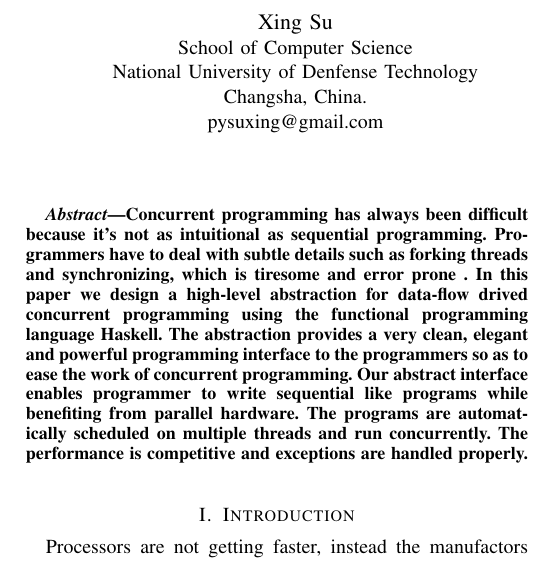
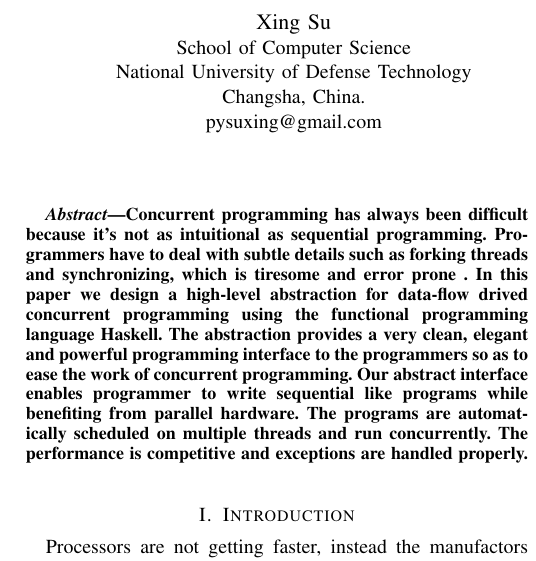
Before and after one commit to pysuxing/publications, a LaTeX paper (csae-2013/bare_conf.tex): part of one column of page 1 of 5, cut so that both start at the same text. Compiled offline with pdfLaTeX.

Commit message:
revise a typo mistake

```diff
--- a/csae-2013/bare_conf.tex
+++ b/csae-2013/bare_conf.tex
@@ -362,13 +362,13 @@
 % affiliations
 \author{\IEEEauthorblockN{Xing Su}
 \IEEEauthorblockA{School of Computer Science\\
-National University of Denfense Technology\\
+National University of Defense Technology\\
 Changsha, China.\\
 pysuxing@gmail.com}
 \and
 \IEEEauthorblockN{Longfei Guo, Bin Ren, Jin Ye, Wenhua Dou}
 \IEEEauthorblockA{School of Computer Science\\
-National University of Denfense Technology\\
+National University of Defense Technology\\
 Changsha, China.\\
 \{lfguo, bren, jye, whdou\}@nudt.edu.cn}
 %% \and
```
